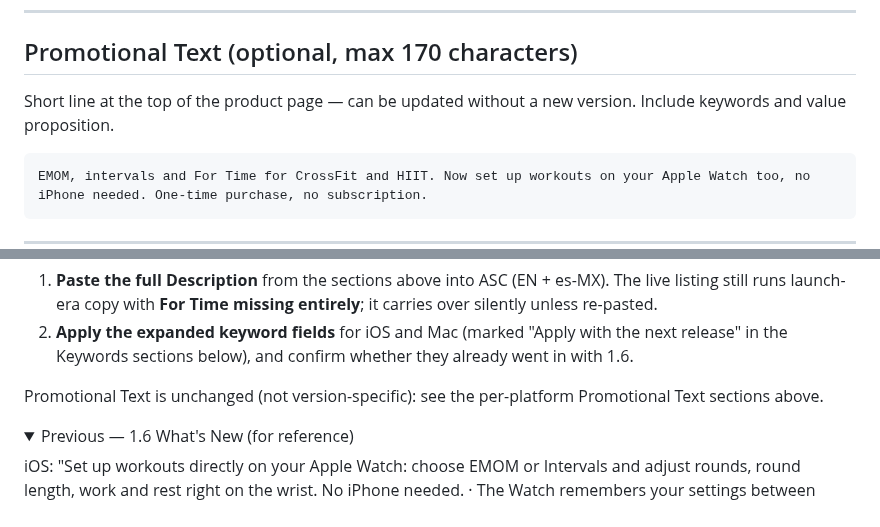
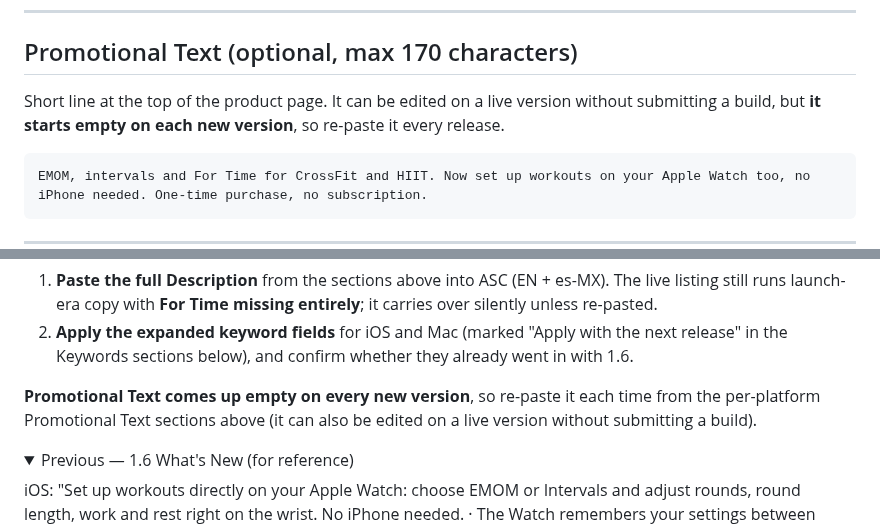
Before and after one commit to JarlLyng/WODrounds, a Markdown page: docs/APP_STORE_CONNECT.md, 2 parts joined by grey strips. Drawn GitHub-style; folded sections open.

Commit message:
docs: Promotional Text starts empty on each new version
The doc claimed Promotional Text was "unchanged (not version-specific)" and
implied it carried over. In practice the field comes up empty when a new
version is created, so it has to be re-pasted every release. Corrected in both
places that described it, so the next release does not ship with an empty
promotional line.

Co-Authored-By: Claude Opus 4.8 <noreply@anthropic.com>

````diff
--- a/docs/APP_STORE_CONNECT.md
+++ b/docs/APP_STORE_CONNECT.md
@@ -24,7 +24,7 @@ Alternatives: `Interval Timer • iPhone & Watch` (29) or `WOD Timer for iPhone
 
 ## Promotional Text (optional, max 170 characters)
 
-Short line at the top of the product page — can be updated without a new version. Include keywords and value proposition.
+Short line at the top of the product page. It can be edited on a live version without submitting a build, but **it starts empty on each new version**, so re-paste it every release.
 
 ```
 EMOM, intervals and For Time for CrossFit and HIIT. Now set up workouts on your Apple Watch too, no iPhone needed. One-time purchase, no subscription.
@@ -79,7 +79,7 @@ Update per release. Current — **1.6.1** (iOS):
 1. **Paste the full Description** from the sections above into ASC (EN + es-MX). The live listing still runs launch-era copy with **For Time missing entirely**; it carries over silently unless re-pasted.
 2. **Apply the expanded keyword fields** for iOS and Mac (marked "Apply with the next release" in the Keywords sections below), and confirm whether they already went in with 1.6.
 
-Promotional Text is unchanged (not version-specific): see the per-platform Promotional Text sections above.
+**Promotional Text comes up empty on every new version**, so re-paste it each time from the per-platform Promotional Text sections above (it can also be edited on a live version without submitting a build).
 
 <details><summary>Previous — 1.6 What's New (for reference)</summary>
 
````
